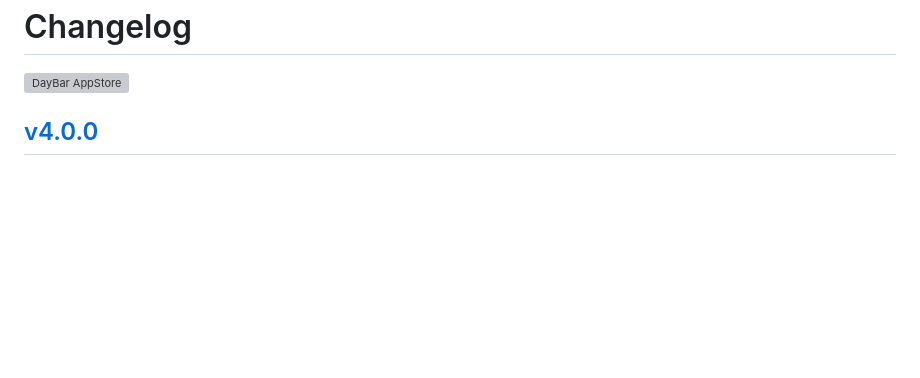
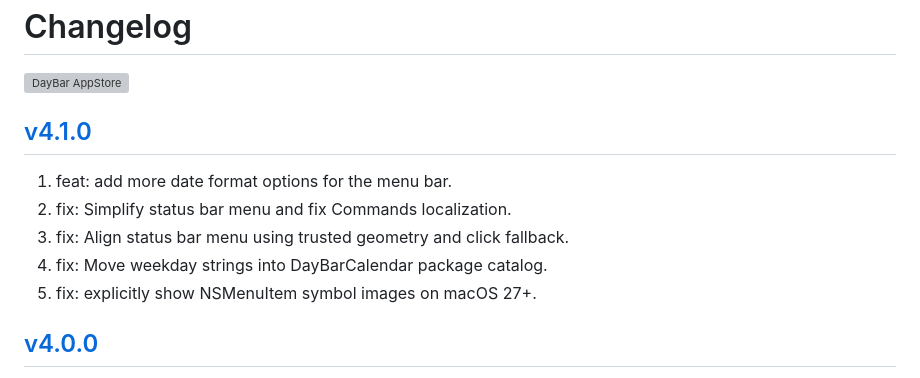
Before and after one commit to jaywcjlove/daybar, a Markdown page: CHANGELOG.md, the part around the change. Drawn GitHub-style; blank space fills up the shorter version; grey boxes are pictures that could not be loaded.

```diff
--- a/CHANGELOG.md
+++ b/CHANGELOG.md
@@ -9,6 +9,14 @@ Changelog
 <a target="_blank" href="https://jaywcjlove.github.io/maslink/?id=6739052447" title="DayBar for macOS">
 <img alt="DayBar AppStore" src="https://jaywcjlove.github.io/sb/download/macos.svg" height="51">
 </a>
+
+## [v4.1.0](https://github.com/jaywcjlove/daybar/releases/tag/v4.1.0)
+
+1. feat: add more date format options for the menu bar.
+2. fix: Simplify status bar menu and fix Commands localization.
+3. fix: Align status bar menu using trusted geometry and click fallback.
+4. fix: Move weekday strings into DayBarCalendar package catalog.
+5. fix: explicitly show NSMenuItem symbol images on macOS 27+.
 
 ## [v4.0.0](https://github.com/jaywcjlove/daybar/releases/tag/v4.0.0)
 
```
Also changed, not shown: CHANGELOG.zh.md (+8 -0 lines).
